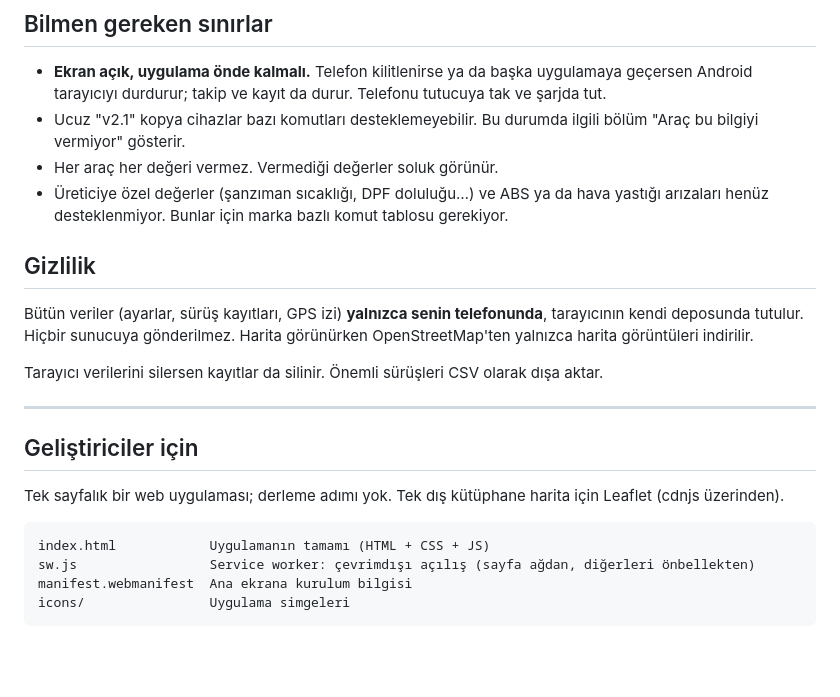
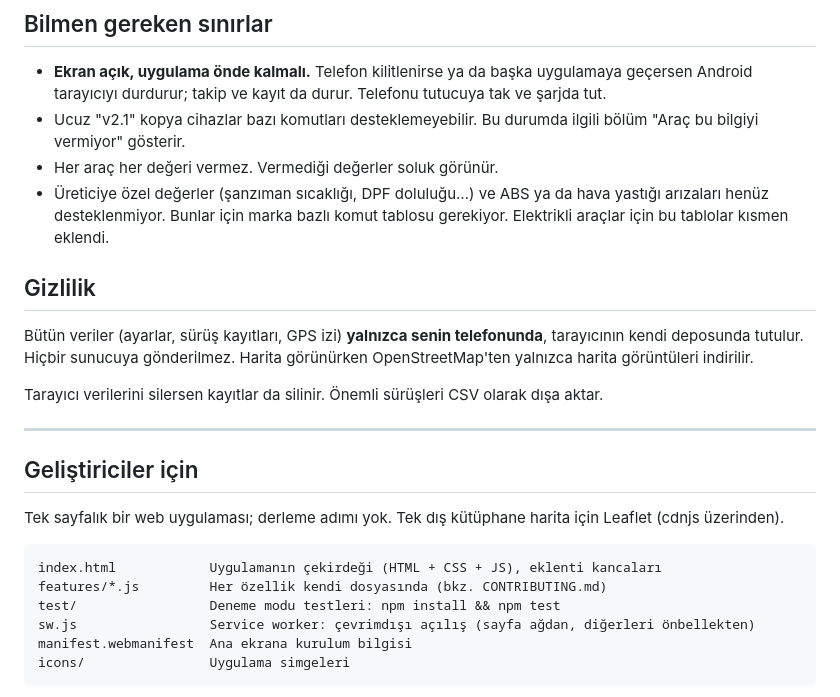
Before and after one commit to FOMC1R/obd-takip, a Markdown page: README.md, the part around one of its changes. GitHub-like rendering; blank space fills up the shorter version.

````diff
--- a/README.md
+++ b/README.md
@@ -99,7 +124,7 @@ Birkaç depo sonra gerçek tüketimle karşılaştırıp **Ayarlar → Yakıt
 - **Ekran açık, uygulama önde kalmalı.** Telefon kilitlenirse ya da başka uygulamaya geçersen Android tarayıcıyı durdurur; takip ve kayıt da durur. Telefonu tutucuya tak ve şarjda tut.
 - Ucuz "v2.1" kopya cihazlar bazı komutları desteklemeyebilir. Bu durumda ilgili bölüm "Araç bu bilgiyi vermiyor" gösterir.
 - Her araç her değeri vermez. Vermediği değerler soluk görünür.
-- Üreticiye özel değerler (şanzıman sıcaklığı, DPF doluluğu…) ve ABS ya da hava yastığı arızaları henüz desteklenmiyor. Bunlar için marka bazlı komut tablosu gerekiyor.
+- Üreticiye özel değerler (şanzıman sıcaklığı, DPF doluluğu…) ve ABS ya da hava yastığı arızaları henüz desteklenmiyor. Bunlar için marka bazlı komut tablosu gerekiyor. Elektrikli araçlar için bu tablolar kısmen eklendi.
 
 ## Gizlilik
 
@@ -114,7 +139,9 @@ Tarayıcı verilerini silersen kayıtlar da silinir. Önemli sürüşleri CSV ol
 Tek sayfalık bir web uygulaması; derleme adımı yok. Tek dış kütüphane harita için Leaflet (cdnjs üzerinden).
 
 ```
-index.html            Uygulamanın tamamı (HTML + CSS + JS)
+index.html            Uygulamanın çekirdeği (HTML + CSS + JS), eklenti kancaları
+features/*.js         Her özellik kendi dosyasında (bkz. CONTRIBUTING.md)
+test/                 Deneme modu testleri: npm install && npm test
 sw.js                 Service worker: çevrimdışı açılış (sayfa ağdan, diğerleri önbellekten)
 manifest.webmanifest  Ana ekrana kurulum bilgisi
 icons/                Uygulama simgeleri
````
Also changed, not shown: other parts of README.md (+25 -0 lines).
